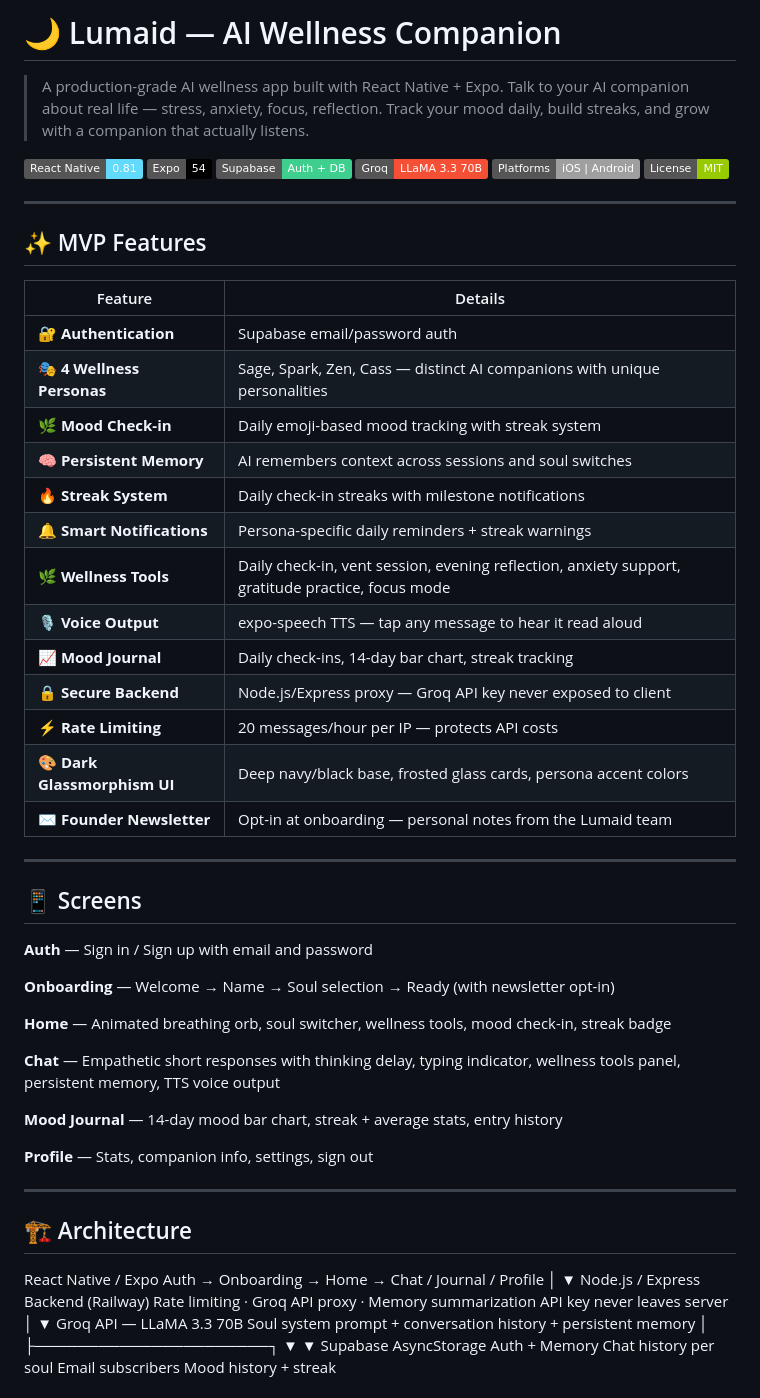
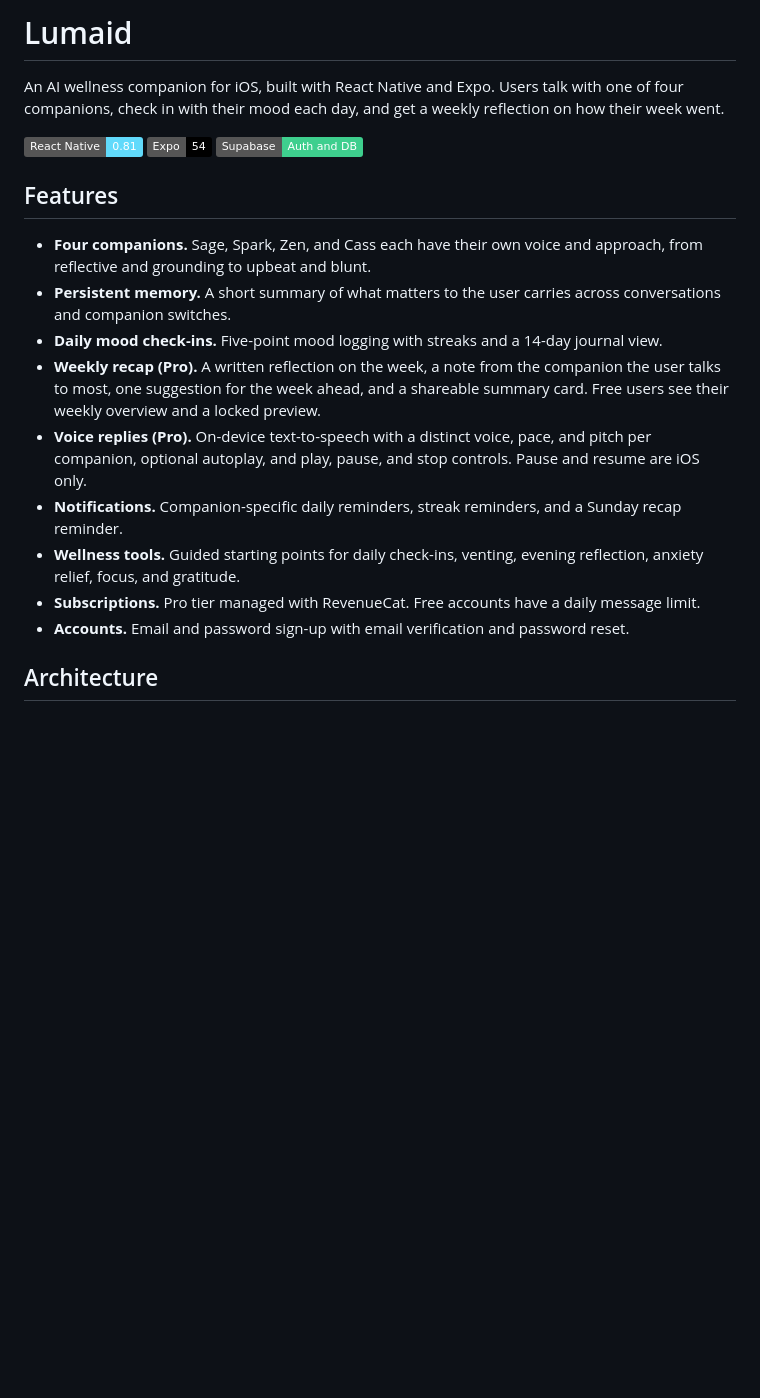
Before and after one commit to senaalanur/real_time_chatbot, a Markdown page: README.md, the part around one of its changes. GitHub-like rendering; badges without logos; blank space fills up the shorter version.

```diff
--- a/README.md
+++ b/README.md
@@ -1,68 +1,22 @@
-# 🌙 Lumaid — AI Wellness Companion
+# Lumaid
 
-> A production-grade AI wellness app built with React Native + Expo. Talk to your AI companion about real life — stress, anxiety, focus, reflection. Track your mood daily, build streaks, and grow with a companion that actually listens.
+An AI wellness companion for iOS, built with React Native and Expo. Users talk with one of four companions, check in with their mood each day, and get a weekly reflection on how their week went.
 
 ![React Native](https://img.shields.io/badge/React_Native-0.81-61DAFB?style=flat&logo=react)
 ![Expo](https://img.shields.io/badge/Expo-54-000000?style=flat&logo=expo)
-![Supabase](https://img.shields.io/badge/Supabase-Auth_+_DB-3ECF8E?style=flat&logo=supabase)
-![Groq](https://img.shields.io/badge/Groq-LLaMA_3.3_70B-F55036?style=flat)
-![Platforms](https://img.shields.io/badge/Platforms-iOS_%7C_Android-lightgrey?style=flat)
-![License](https://img.shields.io/badge/License-MIT-green?style=flat)
+![Supabase](https://img.shields.io/badge/Supabase-Auth_and_DB-3ECF8E?style=flat&logo=supabase)
 
----
+## Features
 
-## ✨ MVP Features
+- **Four companions.** Sage, Spark, Zen, and Cass each have their own voice and approach, from reflective and grounding to upbeat and blunt.
+- **Persistent memory.** A short summary of what matters to the user carries across conversations and companion switches.
+- **Daily mood check-ins.** Five-point mood logging with streaks and a 14-day journal view.
+- **Weekly recap (Pro).** A written reflection on the week, a note from the companion the user talks to most, one suggestion for the week ahead, and a shareable summary card. Free users see their weekly overview and a locked preview.
+- **Voice replies (Pro).** On-device text-to-speech with a distinct voice, pace, and pitch per companion, optional autoplay, and play, pause, and stop controls. Pause and resume are iOS only.
+- **Notifications.** Companion-specific daily reminders, streak reminders, and a Sunday recap reminder.
+- **Wellness tools.** Guided starting points for daily check-ins, venting, evening reflection, anxiety relief, focus, and gratitude.
+- **Subscriptions.** Pro tier managed with RevenueCat. Free accounts have a daily message limit.
+- **Accounts.** Email and password sign-up with email verification and password reset.
 
-| Feature | Details |
-|---|---|
-| 🔐 **Authentication** | Supabase email/password auth |
-| 🎭 **4 Wellness Personas** | Sage, Spark, Zen, Cass — distinct AI companions with unique personalities |
-| 🌿 **Mood Check-in** | Daily emoji-based mood tracking with streak system |
-| 🧠 **Persistent Memory** | AI remembers context across sessions and soul switches |
-| 🔥 **Streak System** | Daily check-in streaks with milestone notifications |
-| 🔔 **Smart Notifications** | Persona-specific daily reminders + streak warnings |
-| 🌿 **Wellness Tools** | Daily check-in, vent session, evening reflection, anxiety support, gratitude practice, focus mode |
-| 🎙️ **Voice Output** | expo-speech TTS — tap any message to hear it read aloud |
-| 📈 **Mood Journal** | Daily check-ins, 14-day bar chart, streak tracking |
-| 🔒 **Secure Backend** | Node.js/Express proxy — Groq API key never exposed to client |
-| ⚡ **Rate Limiting** | 20 messages/hour per IP — protects API costs |
-| 🎨 **Dark Glassmorphism UI** | Deep navy/black base, frosted glass cards, persona accent colors |
-| ✉️ **Founder Newsletter** | Opt-in at onboarding — personal notes from the Lumaid team |
+## Architecture
 
----
-
-## 📱 Screens
-
-**Auth** — Sign in / Sign up with email and password
-
-**Onboarding** — Welcome → Name → Soul selection → Ready (with newsletter opt-in)
-
-**Home** — Animated breathing orb, soul switcher, wellness tools, mood check-in, streak badge
-
-**Chat** — Empathetic short responses with thinking delay, typing indicator, wellness tools panel, persistent memory, TTS voice output
-
-**Mood Journal** — 14-day mood bar chart, streak + average stats, entry history
-
-**Profile** — Stats, companion info, settings, sign out
-
----
-
-## 🏗️ Architecture
-React Native / Expo
-Auth → Onboarding → Home → Chat / Journal / Profile
-│
-▼
-Node.js / Express Backend (Railway)
-Rate limiting · Groq API proxy · Memory summarization
-API key never leaves server
-│
-▼
-Groq API — LLaMA 3.3 70B
-Soul system prompt + conversation history + persistent memory
-│
-├──────────────────────┐
-▼                      ▼
-Supabase                  AsyncStorage
-Auth + Memory             Chat history per soul
-Email subscribers         Mood history + streak
-
```
Also changed, not shown: other parts of README.md (+65 -127 lines).
